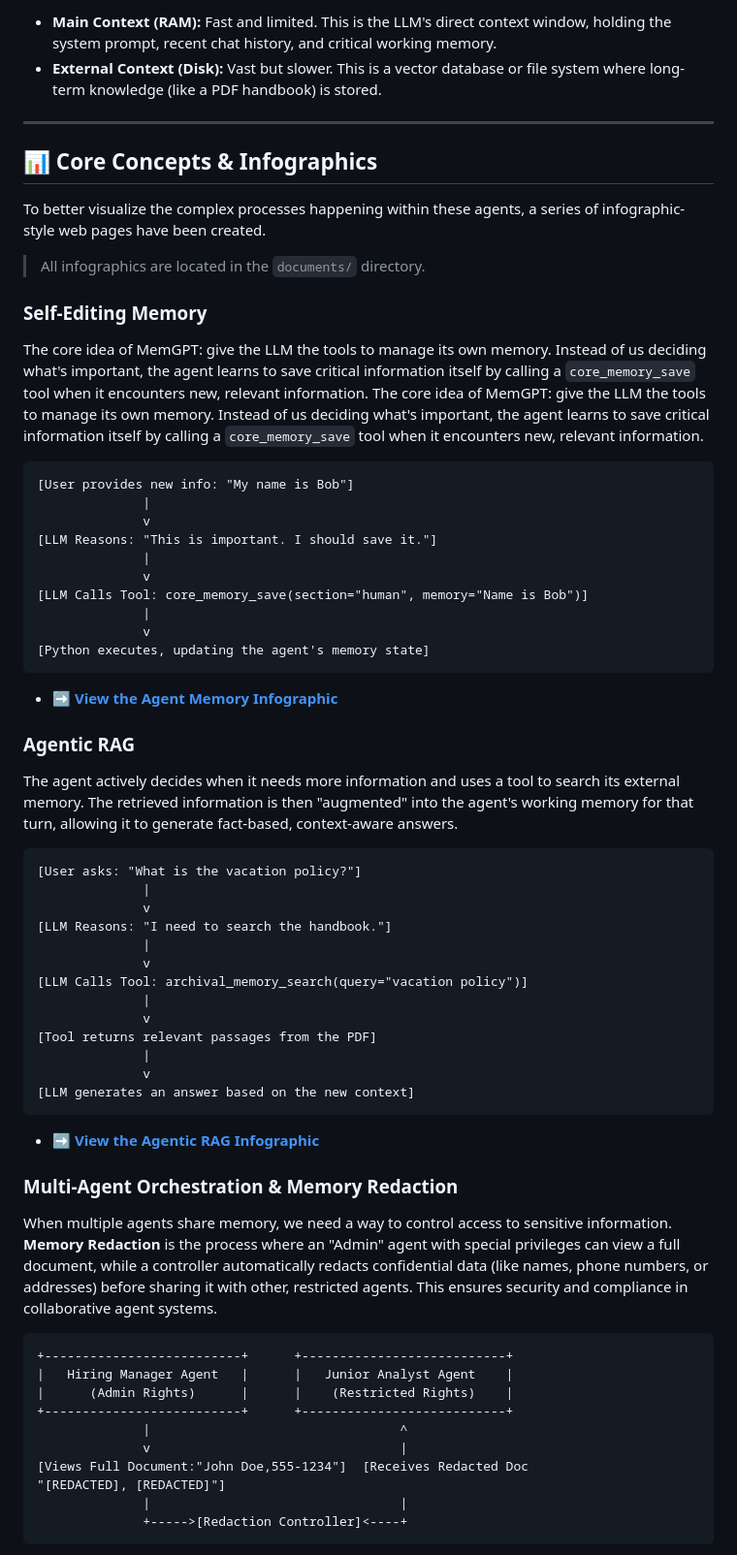
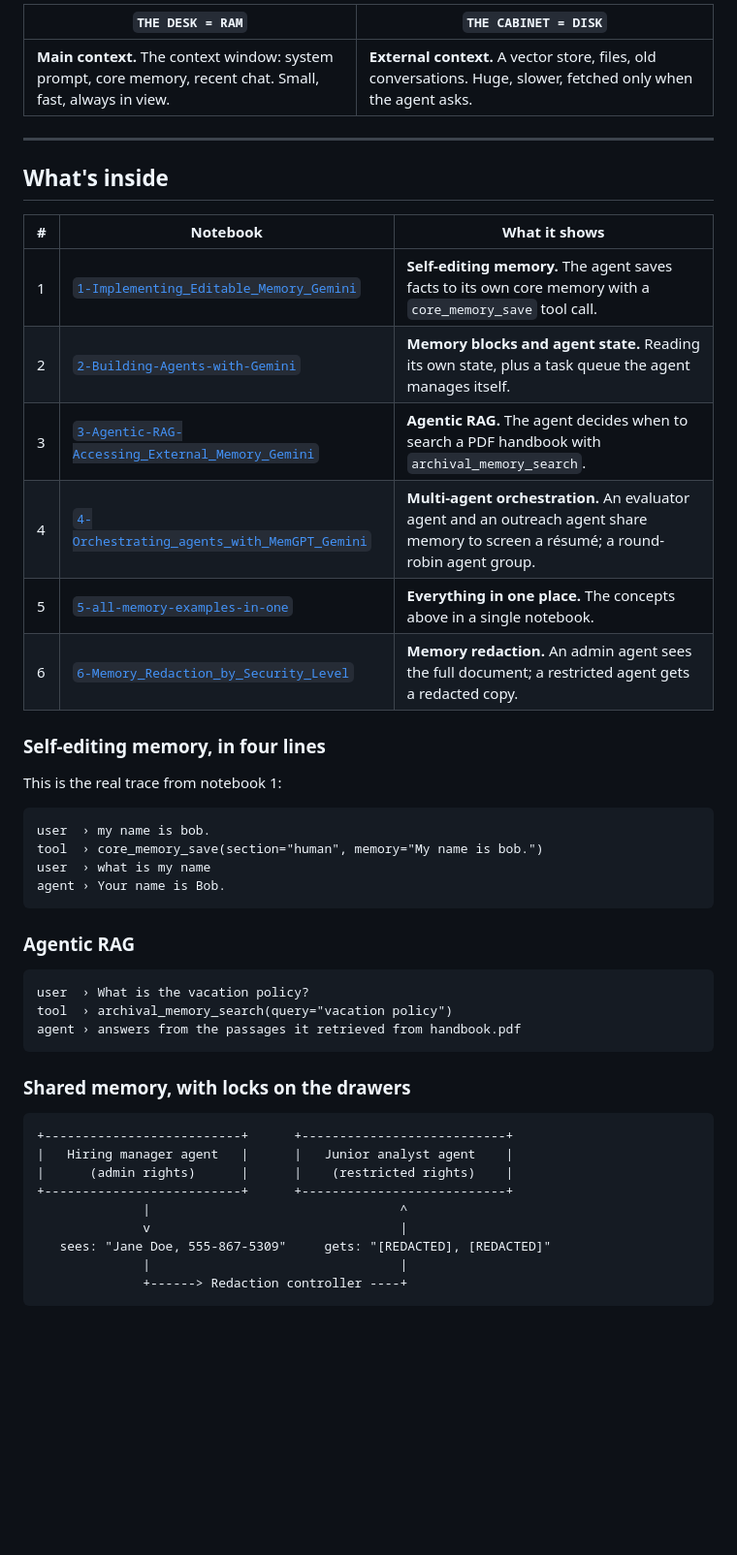
Before and after one commit to arooj1/agentic-ai-memory-management, a Markdown page: README.md, the part around one of its changes. Shown at 97% size. GitHub-like rendering; blank space fills up the shorter version.

````diff
--- a/README.md
+++ b/README.md
@@ -18,72 +24,50 @@ Just like a computer has fast RAM and slow disk storage, an agent has a tiered m
 
-* **Main Context (RAM):** Fast and limited. This is the LLM's direct context window, holding the system prompt, recent chat history, and critical working memory.
-* **External Context (Disk):** Vast but slower. This is a vector database or file system where long-term knowledge (like a PDF handbook) is stored.
+| `THE DESK = RAM` | `THE CABINET = DISK` |
+| --- | --- |
+| **Main context.** The context window: system prompt, core memory, recent chat. Small, fast, always in view. | **External context.** A vector store, files, old conversations. Huge, slower, fetched only when the agent asks. |
 
 ---
 
-## 📊 Core Concepts & Infographics
+## What's inside
 
-To better visualize the complex processes happening within these agents, a series of infographic-style web pages have been created.
+| # | Notebook | What it shows |
+| --- | --- | --- |
+| 1 | [`1-Implementing_Editable_Memory_Gemini`](1-Implementing_Editable_Memory_Gemini.ipynb) | **Self-editing memory.** The agent saves facts to its own core memory with a `core_memory_save` tool call. |
+| 2 | [`2-Building-Agents-with-Gemini`](2-Building-Agents-with-Gemini.ipynb) | **Memory blocks and agent state.** Reading its own state, plus a task queue the agent manages itself. |
+| 3 | [`3-Agentic-RAG-Accessing_External_Memory_Gemini`](3-Agentic-RAG-Accessing_External_Memory_Gemini.ipynb) | **Agentic RAG.** The agent decides when to search a PDF handbook with `archival_memory_search`. |
+| 4 | [`4-Orchestrating_agents_with_MemGPT_Gemini`](4-Orchestrating_agents_with_MemGPT_Gemini.ipynb) | **Multi-agent orchestration.** An evaluator agent and an outreach agent share memory to screen a résumé; a round-robin agent group. |
+| 5 | [`5-all-memory-examples-in-one`](5-all-memory-examples-in-one.ipynb) | **Everything in one place.** The concepts above in a single notebook. |
+| 6 | [`6-Memory_Redaction_by_Security_Level`](6-Memory_Redaction_by_Security_Level.ipynb) | **Memory redaction.** An admin agent sees the full document; a restricted agent gets a redacted copy. |
 
-> All infographics are located in the `documents/` directory.
+### Self-editing memory, in four lines
 
-### **Self-Editing Memory**
+This is the real trace from notebook 1:
 
-The core idea of MemGPT: give the LLM the tools to manage its own memory. Instead of us deciding what's important, the agent learns to save critical information itself by calling a `core_memory_save` tool when it encounters new, relevant information.
-The core idea of MemGPT: give the LLM the tools to manage its own memory. Instead of us deciding what's important, the agent learns to save critical information itself by calling a `core_memory_save` tool when it encounters new, relevant information.
-
-```plaintext
-[User provides new info: "My name is Bob"]
-              |
-              v
-[LLM Reasons: "This is important. I should save it."]
-              |
-              v
-[LLM Calls Tool: core_memory_save(section="human", memory="Name is Bob")]
-              |
-              v
-[Python executes, updating the agent's memory state]
+```text
+user  › my name is bob.
+tool  › core_memory_save(section="human", memory="My name is bob.")
+user  › what is my name
+agent › Your name is Bob.
 ```
 
+### Agentic RAG
 
-
-* **➡️ [View the Agent Memory Infographic](https://www.google.com/search?q=./documents/3-memory.html)**
-
-### **Agentic RAG**
-
-The agent actively decides when it needs more information and uses a tool to search its external memory. The retrieved information is then "augmented" into the agent's working memory for that turn, allowing it to generate fact-based, context-aware answers.
-```
-[User asks: "What is the vacation policy?"]
-              |
-              v
-[LLM Reasons: "I need to search the handbook."]
-              |
-              v
-[LLM Calls Tool: archival_memory_search(query="vacation policy")]
-              |
-              v
-[Tool returns relevant passages from the PDF]
-              |
-              v
-[LLM generates an answer based on the new context]
+```text
+user  › What is the vacation policy?
+tool  › archival_memory_search(query="vacation policy")
+agent › answers from the passages it retrieved from handbook.pdf
 ```
 
+### Shared memory, with locks on the drawers
 
-* **➡️ [View the Agentic RAG Infographic](https://www.google.com/search?q=./documents/4-agentic-RAG-memory.html)**
-
-### **Multi-Agent Orchestration & Memory Redaction**
-
-When multiple agents share memory, we need a way to control access to sensitive information. **Memory Redaction** is the process where an "Admin" agent with special privileges can view a full document, while a controller automatically redacts confidential data (like names, phone numbers, or addresses) before sharing it with other, restricted agents. This ensures security and compliance in collaborative agent systems.
-
-```
+```text
 +--------------------------+      +---------------------------+
-|   Hiring Manager Agent   |      |   Junior Analyst Agent    |
-|      (Admin Rights)      |      |    (Restricted Rights)    |
+|   Hiring manager agent   |      |   Junior analyst agent    |
+|      (admin rights)      |      |    (restricted rights)    |
 +--------------------------+      +---------------------------+
               |                                 ^
               v                                 |
-[Views Full Document:"John Doe,555-1234"]  [Receives Redacted Doc
-"[REDACTED], [REDACTED]"]
+   sees: "Jane Doe, 555-867-5309"     gets: "[REDACTED], [REDACTED]"
               |                                 |
-              +----->[Redaction Controller]<----+
+              +------> Redaction controller ----+
 ```
````
Also changed, not shown: other parts of README.md (+74 -24 lines), CLAUDE.md (added, +25 -0 lines), assets/banner.png (added), assets/diagram.png (added), 5 other files.
